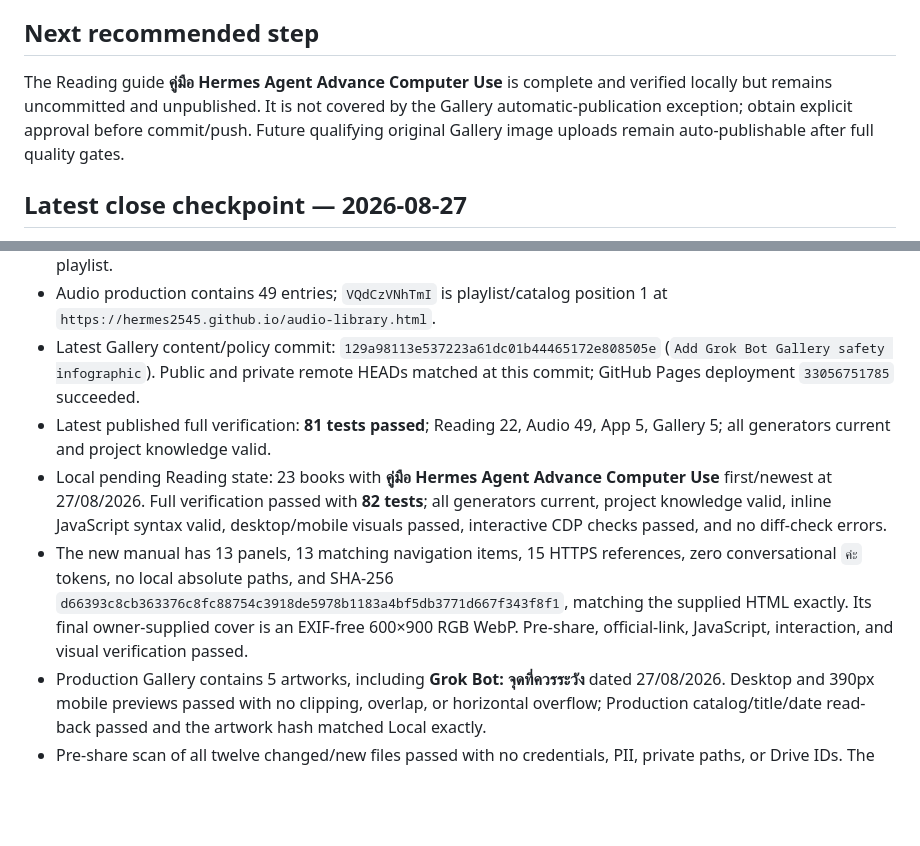
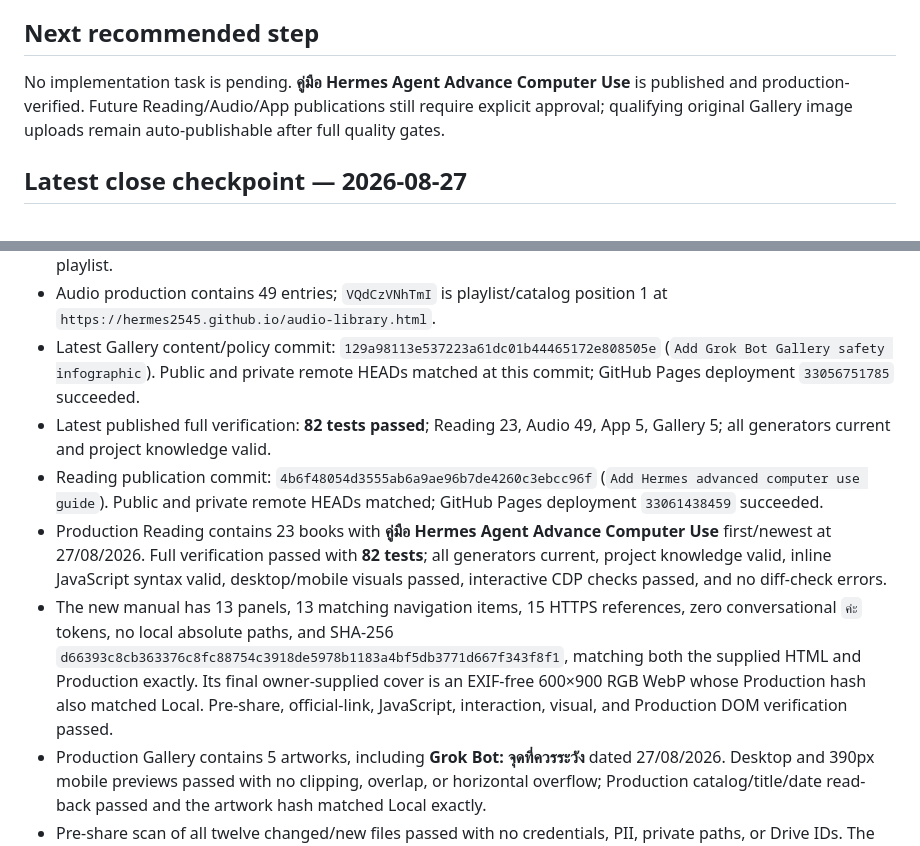
Before and after one commit to hermes2545/hermes2545.github.io, a Markdown page: docs/SESSION_HANDOFF.md, 2 parts joined by grey strips. GitHub-like rendering; blank space fills up the shorter version.

```diff
--- a/docs/SESSION_HANDOFF.md
+++ b/docs/SESSION_HANDOFF.md
@@ -126,7 +126,7 @@ Expected verified result at close: **82 tests passed**, all four generated pages
 
 ## Next recommended step
 
-The Reading guide **คู่มือ Hermes Agent Advance Computer Use** is complete and verified locally but remains uncommitted and unpublished. It is not covered by the Gallery automatic-publication exception; obtain explicit approval before commit/push. Future qualifying original Gallery image uploads remain auto-publishable after full quality gates.
+No implementation task is pending. **คู่มือ Hermes Agent Advance Computer Use** is published and production-verified. Future Reading/Audio/App publications still require explicit approval; qualifying original Gallery image uploads remain auto-publishable after full quality gates.
 
 ## Latest close checkpoint — 2026-08-27
 
@@ -138,9 +138,10 @@ The Reading guide **คู่มือ Hermes Agent Advance Computer Use** is co
 - YouTube podcast `VQdCzVNhTmI` is Public, Not made for kids, 20:23, published on **manny calavara**, uses the approved Tricolor Segment Bars video and approved title/description, and is verified in the exact `tech (Ai)` playlist.
 - Audio production contains 49 entries; `VQdCzVNhTmI` is playlist/catalog position 1 at `https://hermes2545.github.io/audio-library.html`.
 - Latest Gallery content/policy commit: `129a98113e537223a61dc01b44465172e808505e` (`Add Grok Bot Gallery safety infographic`). Public and private remote HEADs matched at this commit; GitHub Pages deployment `33056751785` succeeded.
-- Latest published full verification: **81 tests passed**; Reading 22, Audio 49, App 5, Gallery 5; all generators current and project knowledge valid.
-- Local pending Reading state: 23 books with **คู่มือ Hermes Agent Advance Computer Use** first/newest at 27/08/2026. Full verification passed with **82 tests**; all generators current, project knowledge valid, inline JavaScript syntax valid, desktop/mobile visuals passed, interactive CDP checks passed, and no diff-check errors.
-- The new manual has 13 panels, 13 matching navigation items, 15 HTTPS references, zero conversational `ค่ะ` tokens, no local absolute paths, and SHA-256 `d66393c8cb363376c8fc88754c3918de5978b1183a4bf5db3771d667f343f8f1`, matching the supplied HTML exactly. Its final owner-supplied cover is an EXIF-free 600×900 RGB WebP. Pre-share, official-link, JavaScript, interaction, and visual verification passed.
+- Latest published full verification: **82 tests passed**; Reading 23, Audio 49, App 5, Gallery 5; all generators current and project knowledge valid.
+- Reading publication commit: `4b6f48054d3555ab6a9ae96b7de4260c3ebcc96f` (`Add Hermes advanced computer use guide`). Public and private remote HEADs matched; GitHub Pages deployment `33061438459` succeeded.
+- Production Reading contains 23 books with **คู่มือ Hermes Agent Advance Computer Use** first/newest at 27/08/2026. Full verification passed with **82 tests**; all generators current, project knowledge valid, inline JavaScript syntax valid, desktop/mobile visuals passed, interactive CDP checks passed, and no diff-check errors.
+- The new manual has 13 panels, 13 matching navigation items, 15 HTTPS references, zero conversational `ค่ะ` tokens, no local absolute paths, and SHA-256 `d66393c8cb363376c8fc88754c3918de5978b1183a4bf5db3771d667f343f8f1`, matching both the supplied HTML and Production exactly. Its final owner-supplied cover is an EXIF-free 600×900 RGB WebP whose Production hash also matched Local. Pre-share, official-link, JavaScript, interaction, visual, and Production DOM verification passed.
 - Production Gallery contains 5 artworks, including **Grok Bot: จุดที่ควรระวัง** dated 27/08/2026. Desktop and 390px mobile previews passed with no clipping, overlap, or horizontal overflow; Production catalog/title/date read-back passed and the artwork hash matched Local exactly.
 - Pre-share scan of all twelve changed/new files passed with no credentials, PII, private paths, or Drive IDs. The published artwork is a single-frame 1024×1280 RGB WebP with no EXIF.
 - Standing approval is active for qualifying original Gallery image uploads: preserve visible content, run all gates, then commit, push both Library remotes, publish, and production-verify automatically. All other collections and operations remain approval-gated.
```
Also changed, not shown: docs/wiki/log.md (+1 -0 lines).
